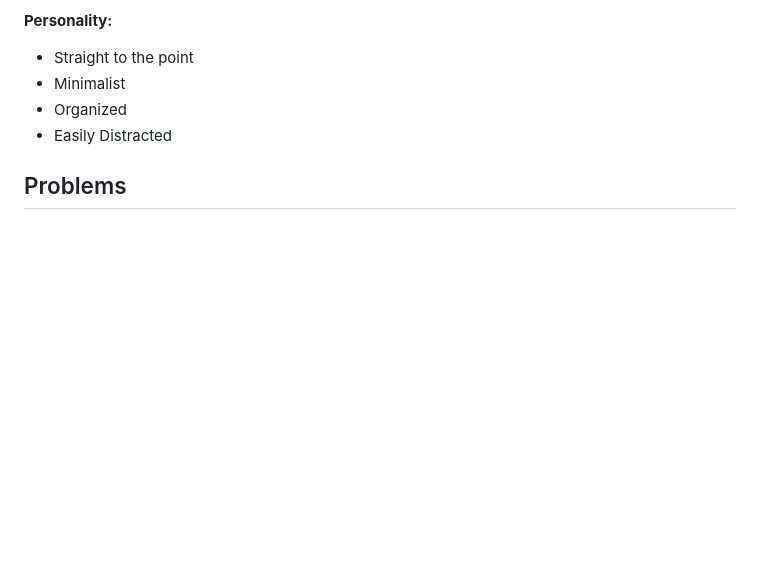
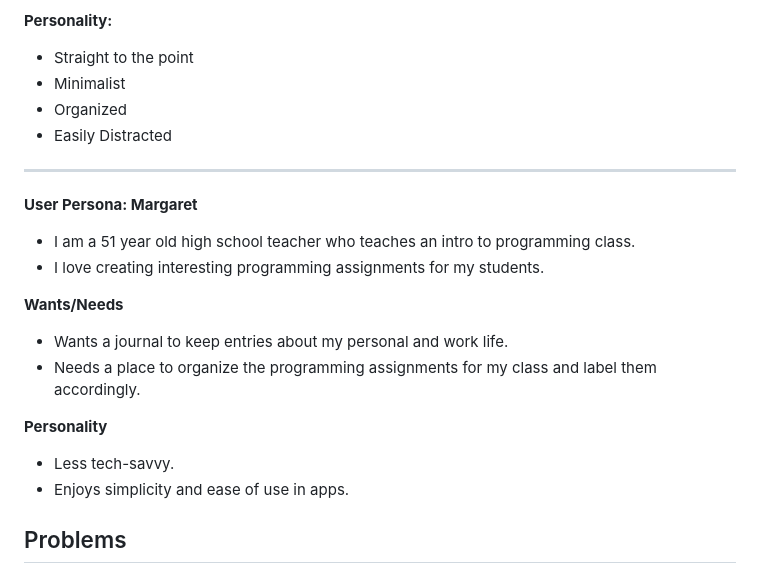
Before and after one commit to cse110-sp24-team24/cse110-sp24-team24, a Markdown page: specs/pitch/pitch.md, the part around one of its changes. GitHub-like rendering; blank space fills up the shorter version.

```diff
--- a/specs/pitch/pitch.md
+++ b/specs/pitch/pitch.md
@@ -167,6 +167,23 @@ To create a Dev Journal that allows for note-taking (include images, videos, and
 - Minimalist
 - Organized
 - Easily Distracted
+
+<hr>
+
+**User Persona: Margaret**
+
+- I am a 51 year old high school teacher who teaches an intro to programming class.
+- I love creating interesting programming assignments for my students.
+
+**Wants/Needs**
+
+- Wants a journal to keep entries about my personal and work life.
+- Needs a place to organize the programming assignments for my class and label them accordingly.
+
+**Personality**
+
+- Less tech-savvy.
+- Enjoys simplicity and ease of use in apps.
 
 ## Problems
 
```
Also changed, not shown: other parts of specs/pitch/pitch.md (+2 -2 lines).
